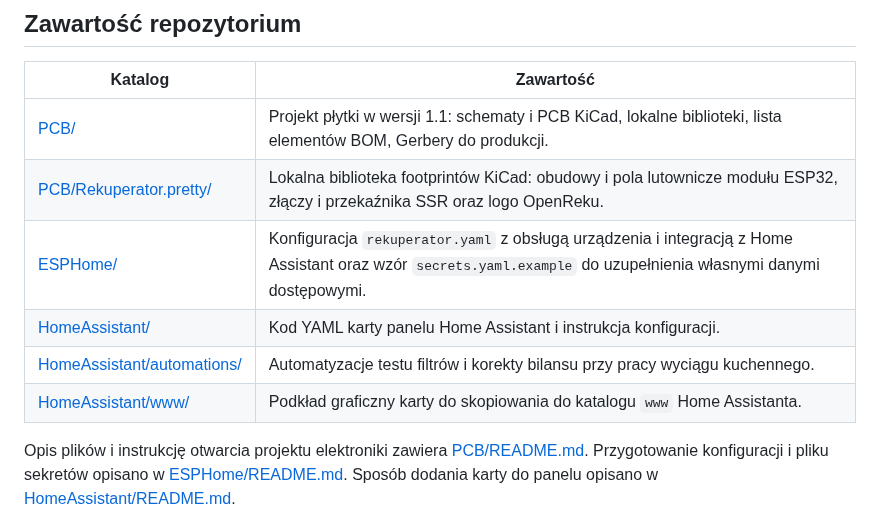
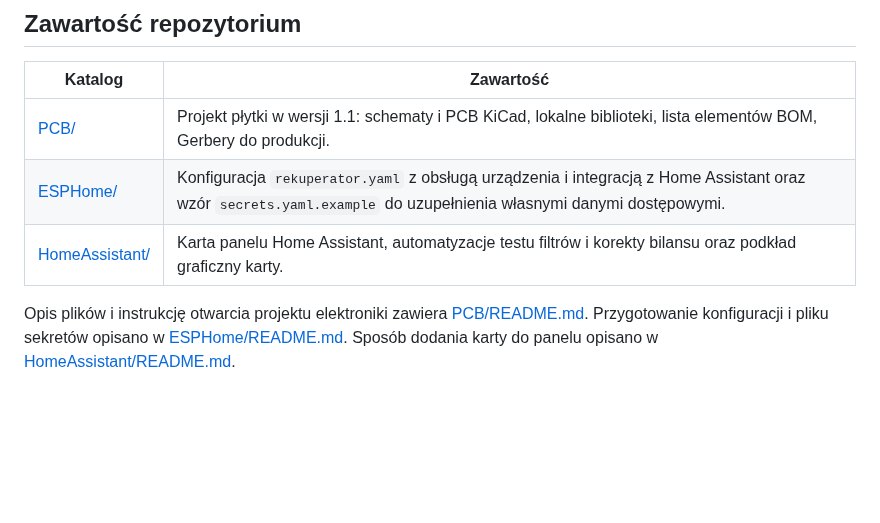
Before and after one commit to Saur0o0n/OpenReku, a Markdown page: README.md, the part around one of its changes. Drawn GitHub-style; blank space fills up the shorter version.

Commit message:
Add OpenReku branding and simplify repository overview

```diff
--- a/README.md
+++ b/README.md
@@ -9,10 +12,7 @@ Otwarty projekt sterownika rekuperatora opartego na ESP32 i ESPHome, współprac
 | Katalog | Zawartość |
 | --- | --- |
 | [PCB/](PCB/) | Projekt płytki w wersji 1.1: schematy i PCB KiCad, lokalne biblioteki, lista elementów BOM, Gerbery do produkcji. |
-| [PCB/Rekuperator.pretty/](PCB/Rekuperator.pretty/) | Lokalna biblioteka footprintów KiCad: obudowy i pola lutownicze modułu ESP32, złączy i przekaźnika SSR oraz logo OpenReku. |
 | [ESPHome/](ESPHome/) | Konfiguracja `rekuperator.yaml` z obsługą urządzenia i integracją z Home Assistant oraz wzór `secrets.yaml.example` do uzupełnienia własnymi danymi dostępowymi. |
-| [HomeAssistant/](HomeAssistant/) | Kod YAML karty panelu Home Assistant i instrukcja konfiguracji. |
-| [HomeAssistant/automations/](HomeAssistant/automations/) | Automatyzacje testu filtrów i korekty bilansu przy pracy wyciągu kuchennego. |
-| [HomeAssistant/www/](HomeAssistant/www/) | Podkład graficzny karty do skopiowania do katalogu `www` Home Assistanta. |
+| [HomeAssistant/](HomeAssistant/) | Karta panelu Home Assistant, automatyzacje testu filtrów i korekty bilansu oraz podkład graficzny karty. |
 
 Opis plików i instrukcję otwarcia projektu elektroniki zawiera [PCB/README.md](PCB/README.md). Przygotowanie konfiguracji i pliku sekretów opisano w [ESPHome/README.md](ESPHome/README.md). Sposób dodania karty do panelu opisano w [HomeAssistant/README.md](HomeAssistant/README.md).
```
Also changed, not shown: other parts of README.md (+4 -1 lines), .github/images/social-preview.png (added), 2 other files.
